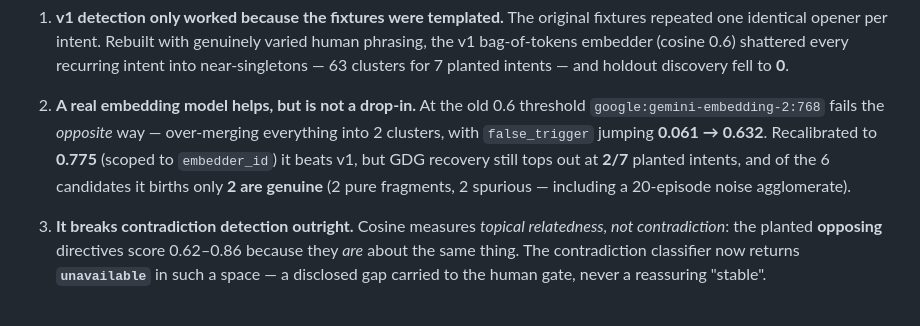
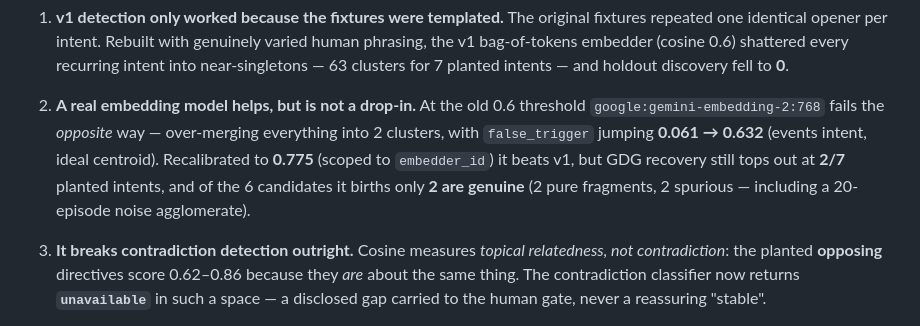
Before and after one commit to EZFRICA/context-lifecycle-engine, a Markdown page: README.md, the part around the change. Drawn GitHub-style.

Commit message:
docs: disclose the meaningless stability field in the holdout tests; scope the ideal-centroid false_trigger figure

```diff
--- a/README.md
+++ b/README.md
@@ -32,10 +32,11 @@ are unflattering. Three measurement runs found:
 2. **A real embedding model helps, but is not a drop-in.** At the old 0.6
    threshold `google:gemini-embedding-2:768` fails the *opposite* way —
    over-merging everything into 2 clusters, with `false_trigger` jumping
-   **0.061 → 0.632**. Recalibrated to **0.775** (scoped to `embedder_id`) it
-   beats v1, but GDG recovery still tops out at **2/7** planted intents, and of
-   the 6 candidates it births only **2 are genuine** (2 pure fragments, 2
-   spurious — including a 20-episode noise agglomerate).
+   **0.061 → 0.632** (events intent, ideal centroid). Recalibrated to
+   **0.775** (scoped to `embedder_id`) it beats v1, but GDG recovery still tops
+   out at **2/7** planted intents, and of the 6 candidates it births only
+   **2 are genuine** (2 pure fragments, 2 spurious — including a 20-episode
+   noise agglomerate).
 
 3. **It breaks contradiction detection outright.** Cosine measures *topical
    relatedness, not contradiction*: the planted **opposing** directives score
```
Also changed, not shown: docs/CAPABILITIES.md (+10 -4 lines), docs/METRICS.md (+10 -2 lines).
